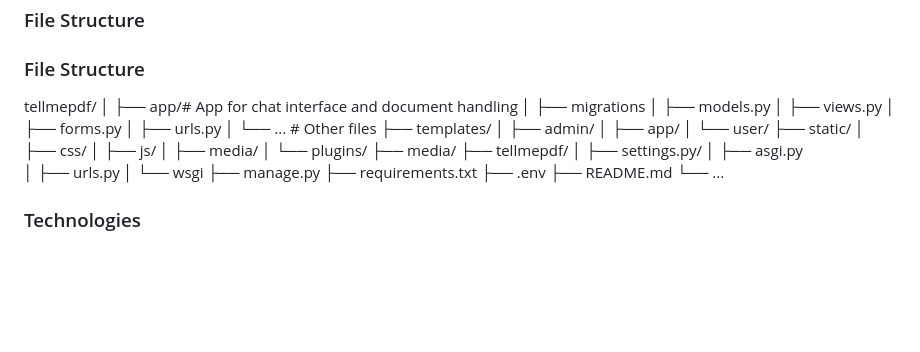
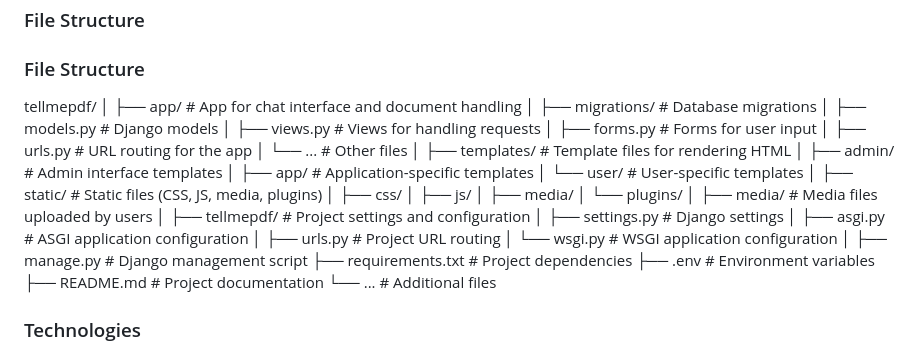
Before and after one commit to Centrix999/medasktrial_V_1, a Markdown page: README.md, the part around the change. GitHub-like rendering; blank space fills up the shorter version.

```diff
--- a/README.md
+++ b/README.md
@@ -125,33 +125,38 @@
 
 tellmepdf/
 │
-├── app/# App for chat interface and document handling
-│   ├── migrations
-│   ├── models.py
-│   ├── views.py
-│   ├── forms.py
-│   ├── urls.py
-│   └──  ... # Other files
-├── templates/
-│   ├── admin/
-│   ├── app/
-│   └── user/
-├── static/
-│   ├── css/
-│   ├── js/
-│   ├── media/
-│   └── plugins/
-├── media/
-├── tellmepdf/
-│   ├── settings.py/
-│   ├── asgi.py
-│   ├── urls.py
-│   └── wsgi
-├── manage.py
-├── requirements.txt
-├── .env
-├── README.md
-└── ...
+├── app/ # App for chat interface and document handling
+│ ├── migrations/ # Database migrations
+│ ├── models.py # Django models
+│ ├── views.py # Views for handling requests
+│ ├── forms.py # Forms for user input
+│ ├── urls.py # URL routing for the app
+│ └── ... # Other files
+│
+├── templates/ # Template files for rendering HTML
+│ ├── admin/ # Admin interface templates
+│ ├── app/ # Application-specific templates
+│ └── user/ # User-specific templates
+│
+├── static/ # Static files (CSS, JS, media, plugins)
+│ ├── css/
+│ ├── js/
+│ ├── media/
+│ └── plugins/
+│
+├── media/ # Media files uploaded by users
+│
+├── tellmepdf/ # Project settings and configuration
+│ ├── settings.py # Django settings
+│ ├── asgi.py # ASGI application configuration
+│ ├── urls.py # Project URL routing
+│ └── wsgi.py # WSGI application configuration
+│
+├── manage.py # Django management script
+├── requirements.txt # Project dependencies
+├── .env # Environment variables
+├── README.md # Project documentation
+└── ... # Additional files
 
 ### Technologies
 
```
